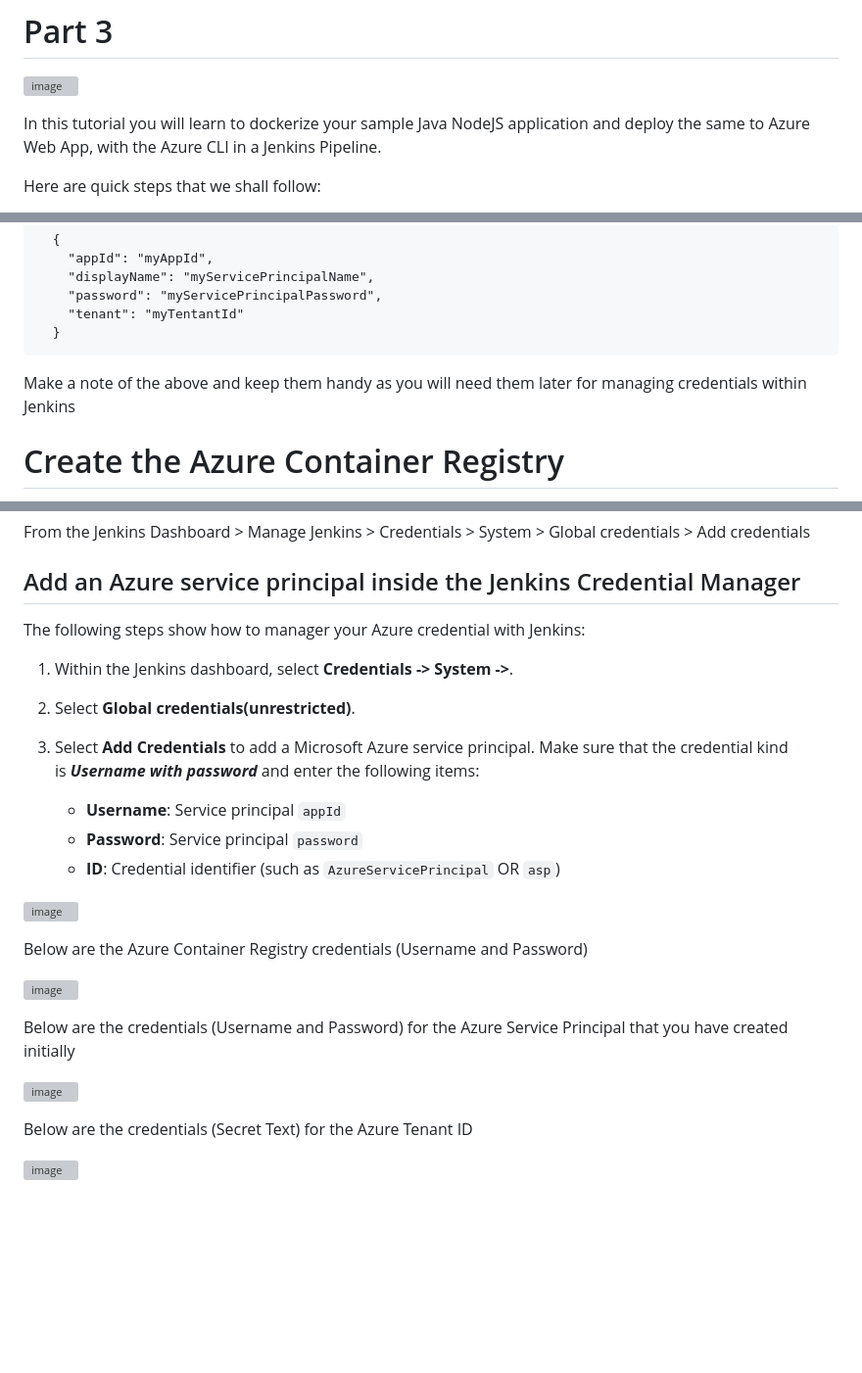
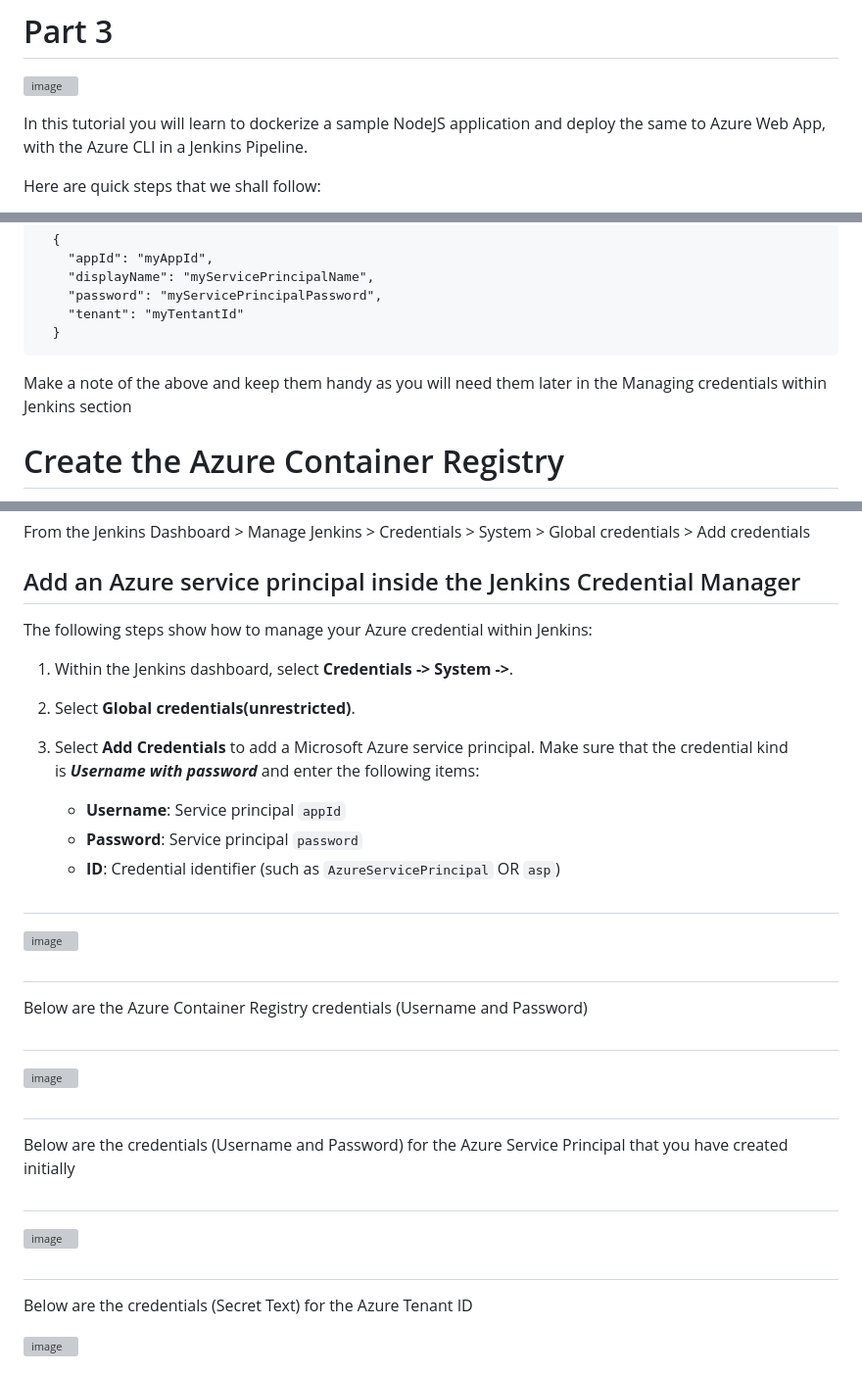
Before and after one commit to mfkhan267/jenkins_on_azure2024, a Markdown page: deploy_webapp.md, 3 parts joined by grey strips. Shown at 98% size. Rendered like a GitHub page; blank space fills up the shorter version; grey boxes are pictures that could not be loaded.

Commit message:
Update deploy_webapp.md line break

```diff
--- a/deploy_webapp.md
+++ b/deploy_webapp.md
@@ -3,7 +3,7 @@
 
 ![image](https://github.com/mfkhan267/jenkins_on_azure2024/assets/77663612/23fb922a-3770-4845-8642-f7b5663cc2a4)
 
-In this tutorial you will learn to dockerize your sample Java NodeJS application and deploy the same to Azure Web App, with the Azure CLI in a Jenkins Pipeline.
+In this tutorial you will learn to dockerize a sample NodeJS application and deploy the same to Azure Web App, with the Azure CLI in a Jenkins Pipeline.
 
 Here are quick steps that we shall follow:
 
@@ -43,7 +43,7 @@ Output console should look like this:
         "tenant": "myTentantId"
       }
 
-Make a note of the above and keep them handy as you will need them later for managing credentials within Jenkins
+Make a note of the above and keep them handy as you will need them later in the Managing credentials within Jenkins section
 
 # Create the Azure Container Registry
 
@@ -103,7 +103,7 @@ From the Jenkins Dashboard > Manage Jenkins > Credentials > System > Global cred
 
 ## Add an Azure service principal inside the Jenkins Credential Manager
 
-The following steps show how to manager your Azure credential with Jenkins:
+The following steps show how to manage your Azure credential within Jenkins:
 
 1. Within the Jenkins dashboard, select **Credentials -> System ->**.
 
@@ -114,17 +114,17 @@ The following steps show how to manager your Azure credential with Jenkins:
     * **Username**: Service principal `appId`
     * **Password**: Service principal `password`
     * **ID**: Credential identifier (such as `AzureServicePrincipal` OR `asp`)
-
+#
 ![image](https://github.com/mfkhan267/jenkins_on_azure2024/assets/77663612/b7e51649-d6bf-450f-af0f-0d492b46dace)
-
+#
 Below are the Azure Container Registry credentials (Username and Password)
-
+#
 ![image](https://github.com/mfkhan267/jenkins_on_azure2024/assets/77663612/9e0b0a5e-3dc0-454c-a1a6-f2681ec5f450)
-
+#
 Below are the credentials (Username and Password) for the Azure Service Principal that you have created initially
-
+#
 ![image](https://github.com/mfkhan267/jenkins_on_azure2024/assets/77663612/66508068-cd11-4e89-ad8a-876c6352a545)
-
+#
 Below are the credentials (Secret Text) for the Azure Tenant ID
 
 ![image](https://github.com/mfkhan267/jenkins_on_azure2024/assets/77663612/b2af9a0f-5263-4246-a906-4ccc79ff5e25)
```
Also changed, not shown: other parts of deploy_webapp.md (+1 -1 lines).
